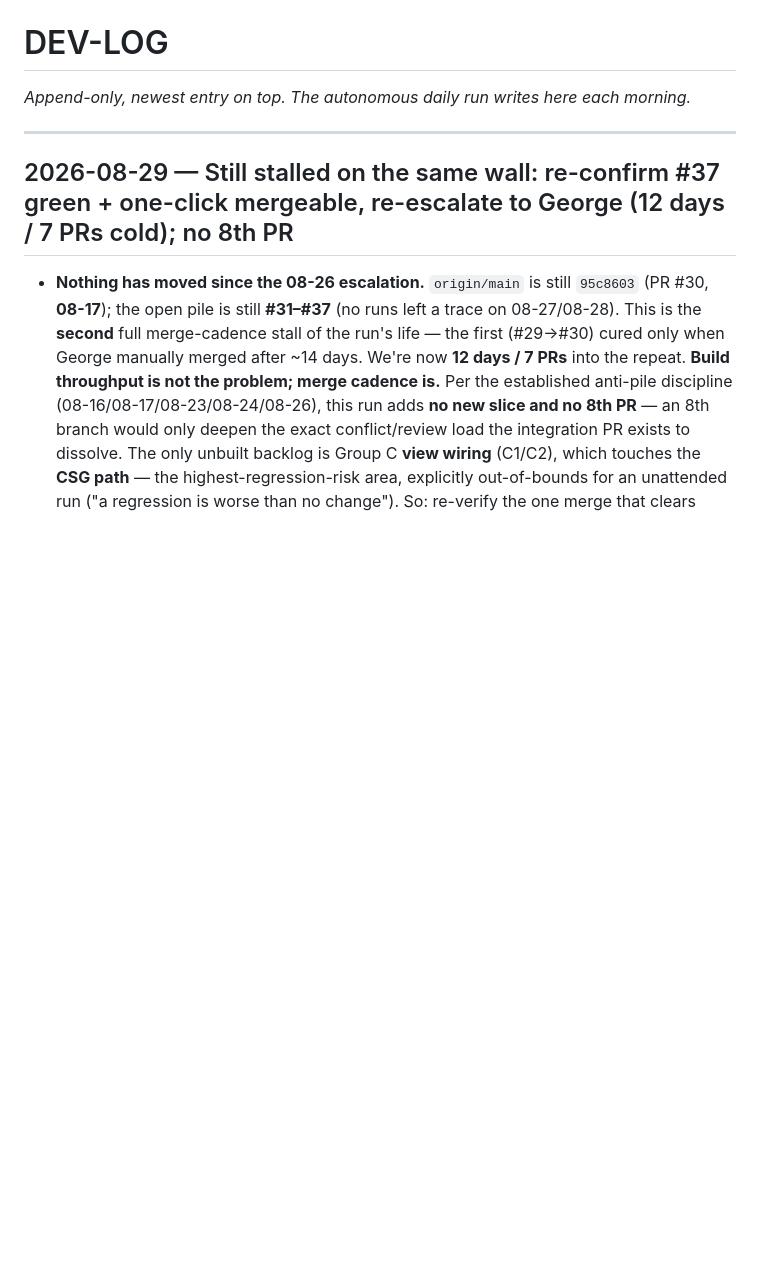
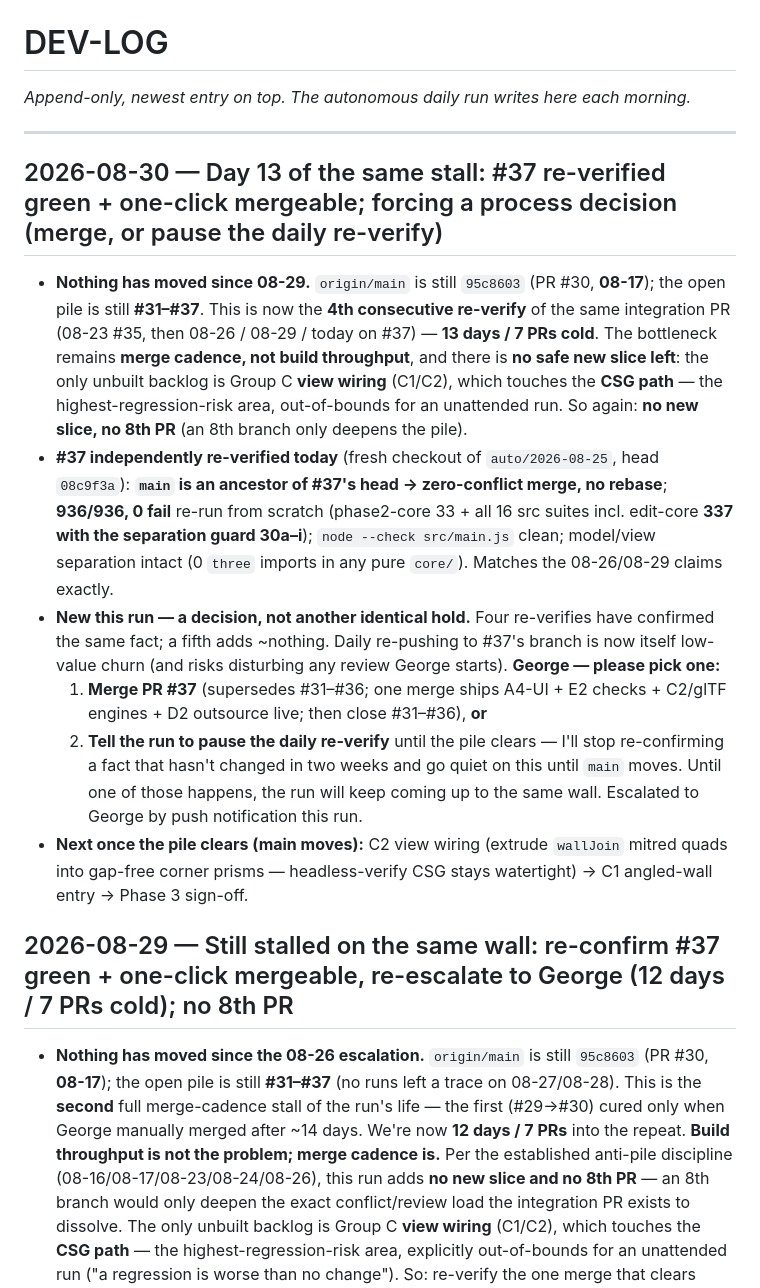
Before and after one commit to georgeglassnergit/homeDesignApp, a Markdown page: DEV-LOG.md, the part around the change. Rendered like a GitHub page; blank space fills up the shorter version.

Commit message:
DEV-LOG: 2026-08-30 run — day 13 stall, re-verify #37 green (936/936) & one-click mergeable; force merge-or-pause decision to George
Co-Authored-By: Claude Opus 4.8 <noreply@anthropic.com>
Claude-Session: https://claude.ai/code/session_01GeWHLXpsZbLrgrya1F4CxQ

```diff
--- a/DEV-LOG.md
+++ b/DEV-LOG.md
@@ -3,6 +3,15 @@
 *Append-only, newest entry on top. The autonomous daily run writes here each morning.*
 
 ---
+
+## 2026-08-30 — Day 13 of the same stall: #37 re-verified green + one-click mergeable; forcing a process decision (merge, or pause the daily re-verify)
+- **Nothing has moved since 08-29.** `origin/main` is still `95c8603` (PR #30, **08-17**); the open pile is still **#31–#37**. This is now the **4th consecutive re-verify** of the same integration PR (08-23 #35, then 08-26 / 08-29 / today on #37) — **13 days / 7 PRs cold**. The bottleneck remains **merge cadence, not build throughput**, and there is **no safe new slice left**: the only unbuilt backlog is Group C **view wiring** (C1/C2), which touches the **CSG path** — the highest-regression-risk area, out-of-bounds for an unattended run. So again: **no new slice, no 8th PR** (an 8th branch only deepens the pile).
+- **#37 independently re-verified today** (fresh checkout of `auto/2026-08-25`, head `08c9f3a`): **`main` is an ancestor of #37's head → zero-conflict merge, no rebase**; **936/936, 0 fail** re-run from scratch (phase2-core 33 + all 16 src suites incl. edit-core **337 with the separation guard 30a–i**); `node --check src/main.js` clean; model/view separation intact (0 `three` imports in any pure `core/`). Matches the 08-26/08-29 claims exactly.
+- **New this run — a decision, not another identical hold.** Four re-verifies have confirmed the same fact; a fifth adds ~nothing. Daily re-pushing to #37's branch is now itself low-value churn (and risks disturbing any review George starts). **George — please pick one:**
+  1. **Merge PR #37** (supersedes #31–#36; one merge ships A4-UI + E2 checks + C2/glTF engines + D2 outsource live; then close #31–#36), **or**
+  2. **Tell the run to pause the daily re-verify** until the pile clears — I'll stop re-confirming a fact that hasn't changed in two weeks and go quiet on this until `main` moves.
+  Until one of those happens, the run will keep coming up to the same wall. Escalated to George by push notification this run.
+- **Next once the pile clears (main moves):** C2 view wiring (extrude `wallJoin` mitred quads into gap-free corner prisms — headless-verify CSG stays watertight) → C1 angled-wall entry → Phase 3 sign-off.
 
 ## 2026-08-29 — Still stalled on the same wall: re-confirm #37 green + one-click mergeable, re-escalate to George (12 days / 7 PRs cold); no 8th PR
 - **Nothing has moved since the 08-26 escalation.** `origin/main` is still `95c8603` (PR #30, **08-17**); the open pile is still **#31–#37** (no runs left a trace on 08-27/08-28). This is the **second** full merge-cadence stall of the run's life — the first (#29→#30) cured only when George manually merged after ~14 days. We're now **12 days / 7 PRs** into the repeat. **Build throughput is not the problem; merge cadence is.** Per the established anti-pile discipline (08-16/08-17/08-23/08-24/08-26), this run adds **no new slice and no 8th PR** — an 8th branch would only deepen the exact conflict/review load the integration PR exists to dissolve. The only unbuilt backlog is Group C **view wiring** (C1/C2), which touches the **CSG path** — the highest-regression-risk area, explicitly out-of-bounds for an unattended run ("a regression is worse than no change"). So: re-verify the one merge that clears everything, and route the decision to George.
```
